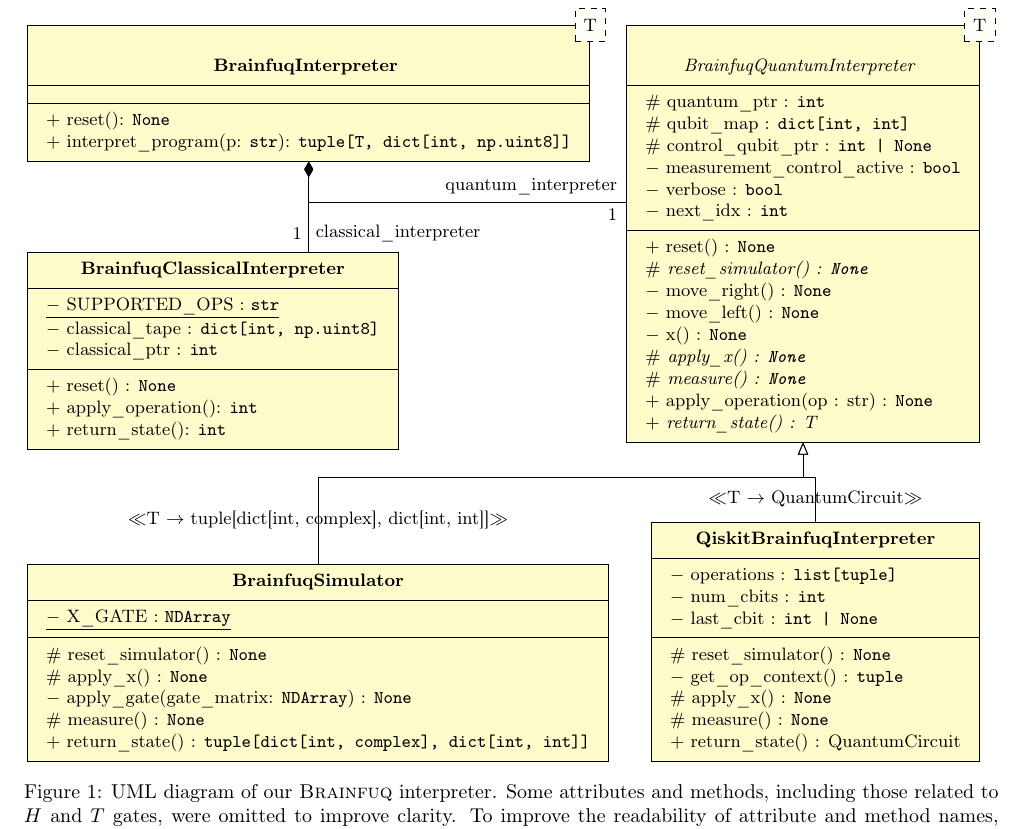
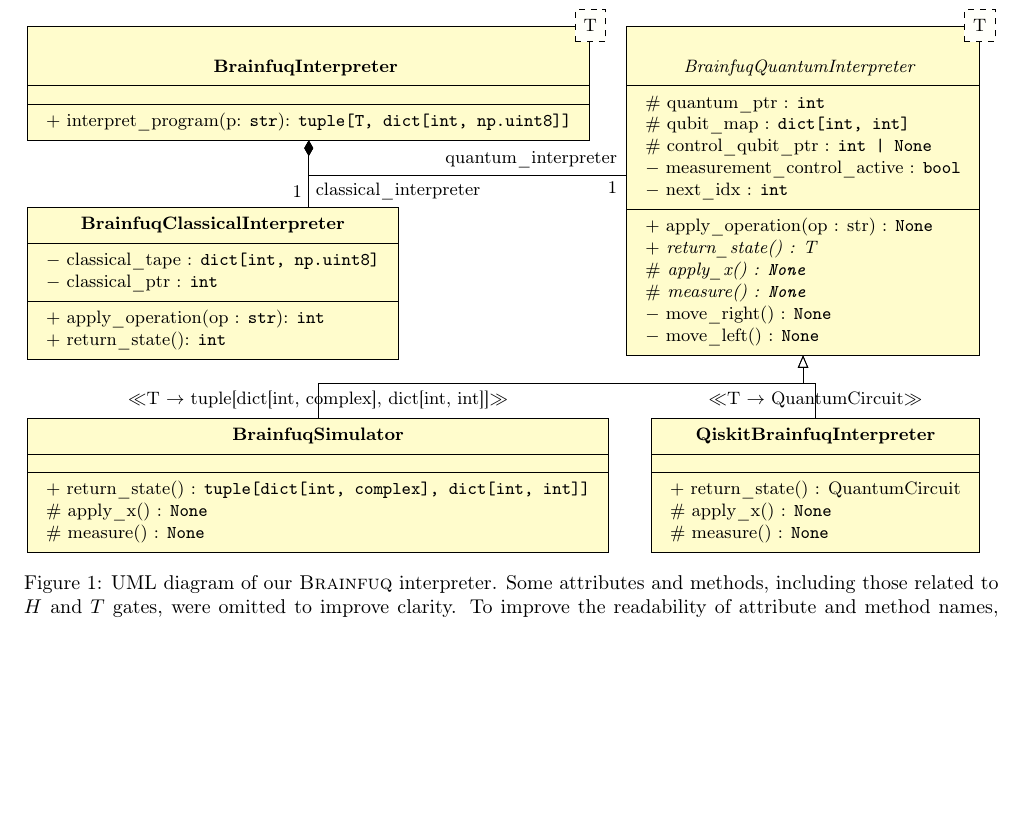
Before and after one commit to dabund24/brainfuq, a LaTeX document (paper/paper.tex, which reads paper/chapters/03-approach.tex): part of page 2 of 5 before the commit and part of page 2 of 4 after it, cut so that both start at the same text, the shorter picture padded with empty space. Compiled offline with pdfLaTeX.

Commit message:
remove further attributes and methods from class diagram

```diff
--- a/paper/chapters/03-approach.tex
+++ b/paper/chapters/03-approach.tex
@@ -6,7 +6,6 @@
     \centering
     \begin{tikzpicture}
         \umlclass[template={T}, x=0, y=0, anchor=north west]{BrainfuqInterpreter}{}{
-            $+$ reset(): \texttt{None} \\
             $+$ interpret\_program(p: \texttt{str}): \texttt{tuple[T, dict[int, np.uint8]]} \\
         }
 
@@ -15,58 +14,44 @@
             $\#$ qubit\_map : \texttt{dict[int, int]} \\
             $\#$ control\_qubit\_ptr : \texttt{int | None} \\
             $-$ measurement\_control\_active : \texttt{bool} \\
-            $-$ verbose : \texttt{bool} \\
             $-$ next\_idx : \texttt{int}
         }{
-            $+$ reset() : \texttt{None} \\
-            \umlvirt{$\#$ reset\_simulator() : \texttt{None}} \\
+            $+$ apply\_operation(op : str) : \texttt{None} \\
+            \umlvirt{$+$ return\_state() : T} \\
+            \umlvirt{$\#$ apply\_x() : \texttt{None}} \\
+            \umlvirt{$\#$ measure() : \texttt{None}} \\
             $-$ move\_right() : \texttt{None} \\
             $-$ move\_left() : \texttt{None} \\
-            $-$ x() : \texttt{None} \\
-            \umlvirt{$\#$ apply\_x() : \texttt{None}} \\
-            \umlvirt{$\#$ measure() : \texttt{None}} \\
-            $+$ apply\_operation(op : str) : \texttt{None} \\
-            \umlvirt{$+$ return\_state() : T} \\
         }
 
-        \umlclass[x=0, y=-4, anchor=north west]{BrainfuqClassicalInterpreter}{
-            \umlstatic{$-$ SUPPORTED\_OPS : \texttt{str}} \\
+        \umlclass[x=0, y=-3.2, anchor=north west]{BrainfuqClassicalInterpreter}{
             $-$ classical\_tape : \texttt{dict[int, np.uint8]} \\
             $-$ classical\_ptr : \texttt{int} \\
         }{
-            $+$ reset() : \texttt{None} \\
-            $+$ apply\_operation(): \texttt{int} \\
+            $+$ apply\_operation(op : \texttt{str}): \texttt{int} \\
             $+$ return\_state(): \texttt{int} \\
         }
 
-        \umlclass[x=0, y=-13, anchor=south west]{BrainfuqSimulator}{
-            \umlstatic{$-$ X\_GATE : \texttt{NDArray}} \\
+        \umlclass[x=0, y=-9.3, anchor=south west]{BrainfuqSimulator}{
         }{
-            $\#$ reset\_simulator() : \texttt{None} \\
+            $+$ return\_state() : \texttt{tuple[dict[int, complex], dict[int, int]]} \\
             $\#$ apply\_x() : \texttt{None} \\
-            $-$ apply\_gate(gate\_matrix: \texttt{NDArray}) : \texttt{None} \\
             $\#$ measure() : \texttt{None} \\
-            $+$ return\_state() : \texttt{tuple[dict[int, complex], dict[int, int]]} \\
         }
 
 
-        \umlclass[x=16.8, y=-13, anchor=south east]{QiskitBrainfuqInterpreter}{
-            $-$ operations : \texttt{list[tuple]} \\
-            $-$ num\_cbits : \texttt{int} \\
-            $-$ last\_cbit : \texttt{int | None}
+        \umlclass[x=16.8, y=-9.3, anchor=south east]{QiskitBrainfuqInterpreter}{
         }{
-            $\#$ reset\_simulator() : \texttt{None} \\
-            $-$ get\_op\_context() : \texttt{tuple} \\
+            $+$ return\_state() : QuantumCircuit \\
             $\#$ apply\_x() : \texttt{None} \\
             $\#$ measure() : \texttt{None} \\
-            $+$ return\_state() : QuantumCircuit \\
         }
 
         % Generalization / Inheritance Relationship
-        \umlVHVinherit[arm2=-4.3cm, stereo={T $\to$ tuple[dict[int, complex], dict[int, int]]}]{BrainfuqSimulator}{BrainfuqQuantumInterpreter}
-        \umlVHVinherit[arm2=-4.3cm, stereo={T $\to$ QuantumCircuit}]{QiskitBrainfuqInterpreter}{BrainfuqQuantumInterpreter}
+        \umlVHVinherit[arm2=-3.4cm, stereo={T $\to$ tuple[dict[int, complex], dict[int, int]]}]{BrainfuqSimulator}{BrainfuqQuantumInterpreter}
+        \umlVHVinherit[arm2=-3.4cm, stereo={T $\to$ QuantumCircuit}]{QiskitBrainfuqInterpreter}{BrainfuqQuantumInterpreter}
         \umlVHVcompo[arm2=0.5cm, arg=classical\_interpreter, pos=0.45, mult=1]{BrainfuqInterpreter}{BrainfuqClassicalInterpreter}
-        \umlVHcompo[arm1=-0.9cm, arg=quantum\_interpreter, mult=1, align=right, pos=1.48, anchor2=10]{BrainfuqInterpreter}{BrainfuqQuantumInterpreter}
+        \umlVHcompo[arm1=-0.9cm, arg=quantum\_interpreter, mult=1, align=right, pos=1.48, anchor2=5]{BrainfuqInterpreter}{BrainfuqQuantumInterpreter}
     \end{tikzpicture}
     \caption{UML diagram of our \textsc{Brainfuq} interpreter. Some attributes and methods, including those related to $H$ and $T$ gates, were omitted to improve clarity. To improve the readability of attribute and method names, leading underscores are omitted.}
 \end{figure}
```
